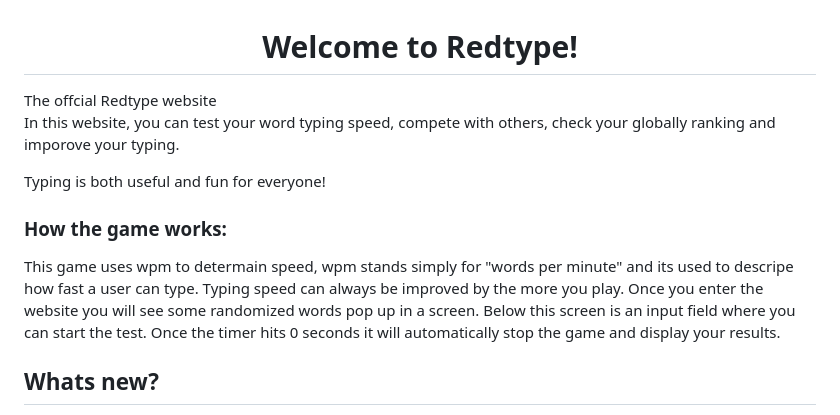
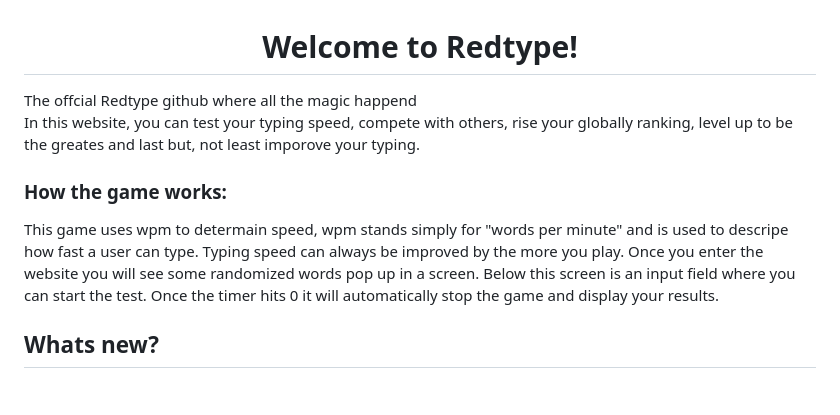
Before and after one commit to Jasan33/Redtype, a Markdown page: README.md, the part around the change. Rendered like a GitHub page; blank space fills up the shorter version.

Commit message:
Better hook for README.md

```diff
--- a/README.md
+++ b/README.md
@@ -1,15 +1,13 @@
 <h1 align="center"> Welcome to Redtype! </h1>
-The offcial Redtype website
+The offcial Redtype github where all the magic happend
 
-In this website, you can test your word typing speed, compete with others, check your globally ranking and imporove your typing.
-
-Typing is both useful and fun for everyone!
+In this website, you can test your typing speed, compete with others, rise your globally ranking, level up to be the greates and last but, not least imporove your typing.
 
 ### How the game works:
-This game uses wpm to determain speed, wpm stands simply for "words per minute" and its used to descripe
+This game uses wpm to determain speed, wpm stands simply for "words per minute" and is used to descripe
 how fast a user can type. Typing speed can always be improved by the more you play. Once you enter the website you will
 see some randomized words pop up in a screen. Below this screen is an input field where you can start the test. Once the
-timer hits 0 seconds it will automatically stop the game and display your results.
+timer hits 0 it will automatically stop the game and display your results.
 
 ## Whats new?
 - Randomized words
```
